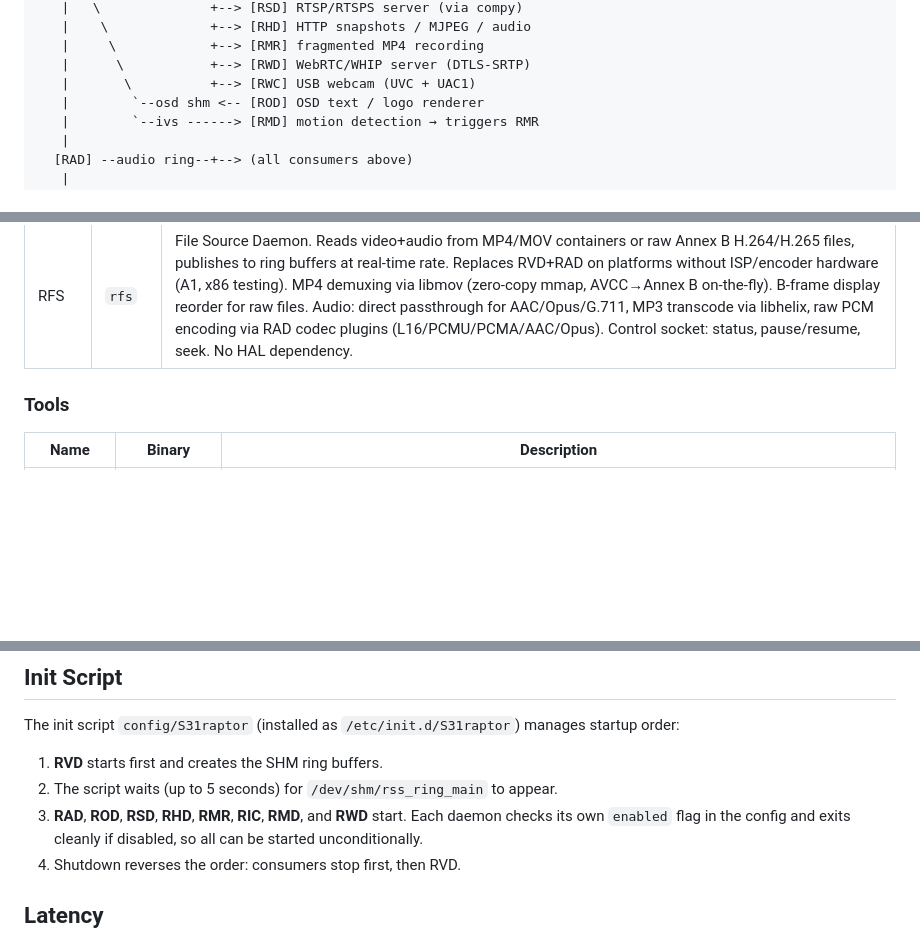
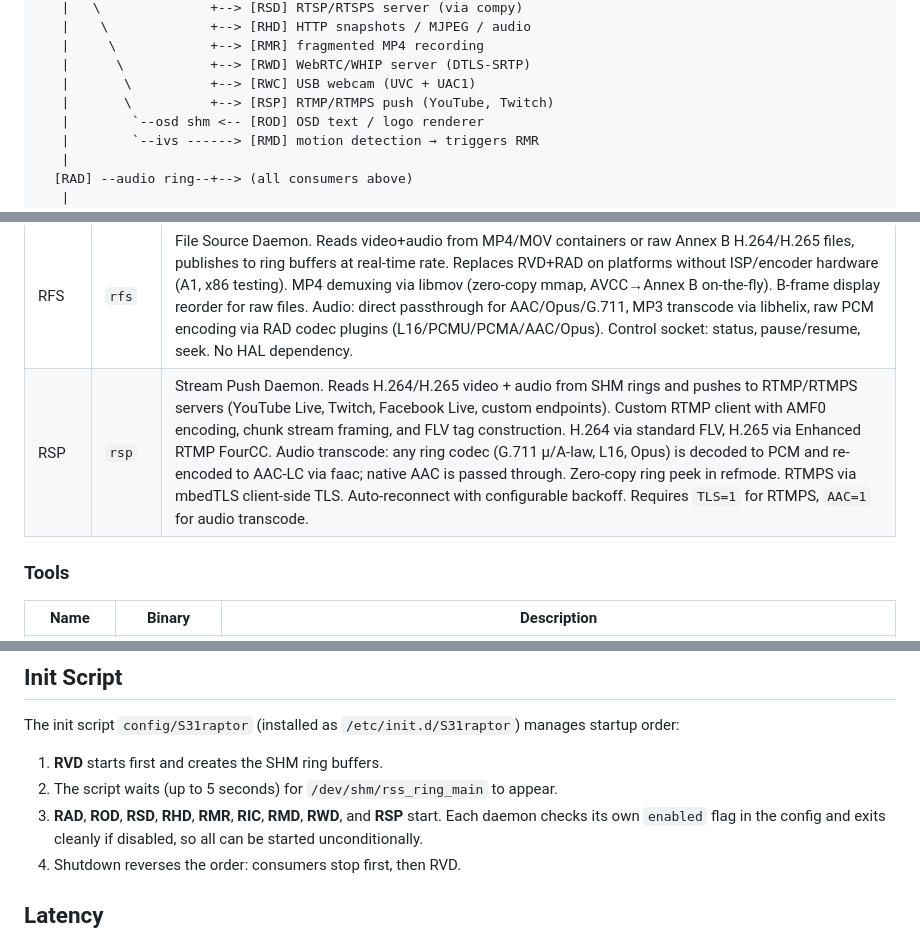
Before and after one commit to gtxaspec/raptor, a Markdown page: README.md, 3 parts joined by grey strips. Drawn GitHub-style; blank space fills up the shorter version.

```diff
--- a/README.md
+++ b/README.md
@@ -28,6 +28,7 @@ buffers at runtime, gracefully skipping any that don't exist.
    |     \            +--> [RMR] fragmented MP4 recording
    |      \           +--> [RWD] WebRTC/WHIP server (DTLS-SRTP)
    |       \          +--> [RWC] USB webcam (UVC + UAC1)
+   |       \          +--> [RSP] RTMP/RTMPS push (YouTube, Twitch)
    |        `--osd shm <-- [ROD] OSD text / logo renderer
    |        `--ivs ------> [RMD] motion detection → triggers RMR
    |
@@ -51,6 +52,7 @@ buffers at runtime, gracefully skipping any that don't exist.
 | RWD  | `rwd`  | WebRTC Daemon. Sends live H.264 + Opus to browsers and go2rtc via WHIP signaling with sub-second latency. ICE-lite, DTLS-SRTP (mbedTLS), SRTP (compy). Two-way audio backchannel (browser mic → camera speaker via Opus decode). HTTPS by default for signaling (enables `getUserMedia` Talk button). Embedded player at `/webrtc`. Optional WebTorrent sharing (`WEBTORRENT=1`) enables external viewing without port forwarding via public tracker signaling + STUN NAT traversal. Requires `TLS=1` and `MBEDTLS_SSL_DTLS_SRTP`. |
 | RWC  | `rwc`  | USB Webcam Daemon. Reads JPEG (or H.264) video from rings and raw PCM audio, feeds them to the Linux UVC+UAC gadget via V4L2 and `/dev/uac_mic`. Camera appears as a standard USB webcam with microphone on any connected host. MJPEG + H.264 at 1080p/720p/360p, 16kHz mono mic. Bulk video endpoint (works through USB hubs), isochronous audio. No ALSA dependency — custom minimal UAC1 kernel function. Requires `CONFIG_USB_G_WEBCAM=m` and the thingino kernel webcam patches. |
 | RFS  | `rfs`  | File Source Daemon. Reads video+audio from MP4/MOV containers or raw Annex B H.264/H.265 files, publishes to ring buffers at real-time rate. Replaces RVD+RAD on platforms without ISP/encoder hardware (A1, x86 testing). MP4 demuxing via libmov (zero-copy mmap, AVCC→Annex B on-the-fly). B-frame display reorder for raw files. Audio: direct passthrough for AAC/Opus/G.711, MP3 transcode via libhelix, raw PCM encoding via RAD codec plugins (L16/PCMU/PCMA/AAC/Opus). Control socket: status, pause/resume, seek. No HAL dependency. |
+| RSP  | `rsp`  | Stream Push Daemon. Reads H.264/H.265 video + audio from SHM rings and pushes to RTMP/RTMPS servers (YouTube Live, Twitch, Facebook Live, custom endpoints). Custom RTMP client with AMF0 encoding, chunk stream framing, and FLV tag construction. H.264 via standard FLV, H.265 via Enhanced RTMP FourCC. Audio transcode: any ring codec (G.711 µ/A-law, L16, Opus) is decoded to PCM and re-encoded to AAC-LC via faac; native AAC is passed through. Zero-copy ring peek in refmode. RTMPS via mbedTLS client-side TLS. Auto-reconnect with configurable backoff. Requires `TLS=1` for RTMPS, `AAC=1` for audio transcode. |
 
 ### Tools
 
@@ -303,7 +308,7 @@ manages startup order:
 
 1. **RVD** starts first and creates the SHM ring buffers.
 2. The script waits (up to 5 seconds) for `/dev/shm/rss_ring_main` to appear.
-3. **RAD**, **ROD**, **RSD**, **RHD**, **RMR**, **RIC**, **RMD**, and **RWD** start.
+3. **RAD**, **ROD**, **RSD**, **RHD**, **RMR**, **RIC**, **RMD**, **RWD**, and **RSP** start.
    Each daemon checks its own `enabled` flag in the config and exits cleanly
    if disabled, so all can be started unconditionally.
 4. Shutdown reverses the order: consumers stop first, then RVD.
```
Also changed, not shown: other parts of README.md (+5 -2 lines).
